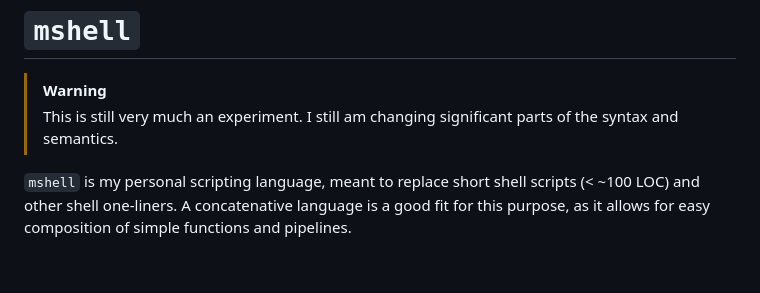
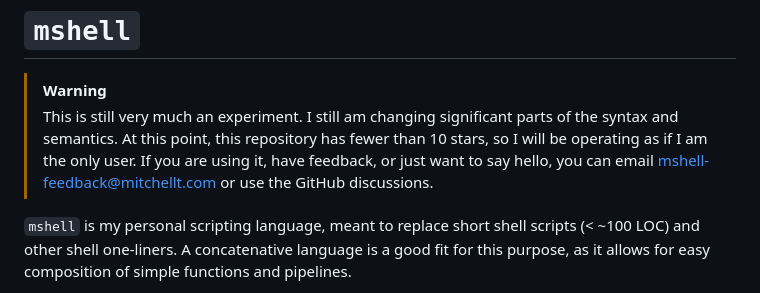
Before and after one commit to mitchpaulus/mshell, a Markdown page: README.md, the part around the change. GitHub-like rendering; blank space fills up the shorter version.

Commit message:
Update README (#127)

```diff
--- a/README.md
+++ b/README.md
@@ -3,6 +3,8 @@
 > [!WARNING]
 > This is still very much an experiment.
 > I still am changing significant parts of the syntax and semantics.
+> At this point, this repository has fewer than 10 stars, so I will be operating as if I am the only user.
+> If you are using it, have feedback, or just want to say hello, you can email [mshell-feedback@mitchellt.com](mailto:mshell-feedback@mitchellt.com) or use the GitHub discussions.
 
 `mshell` is my personal scripting language, meant to replace short shell scripts (< ~100 LOC) and other shell one-liners.
 A concatenative language is a good fit for this purpose, as it allows for easy composition of simple functions and pipelines.
```
